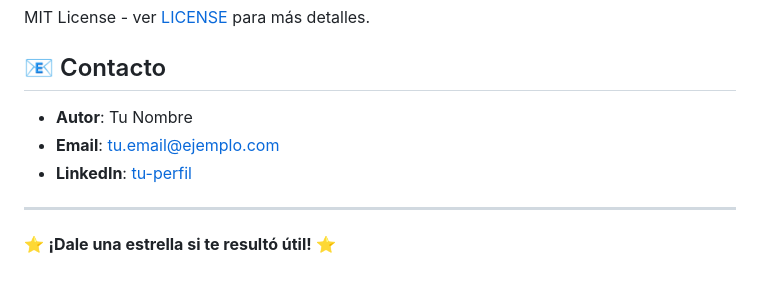
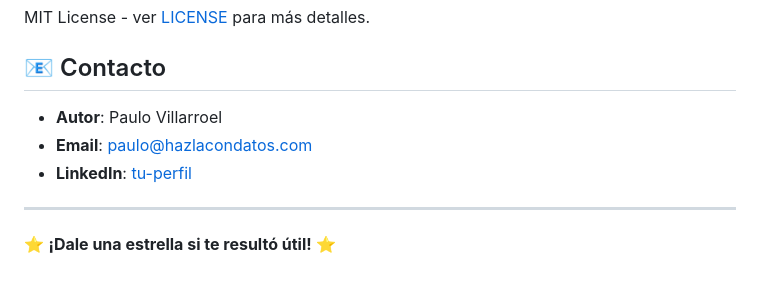
Before and after one commit to paulovillarroel/fintual-api, a Markdown page: README.md, the part around the change. Rendered like a GitHub page.

```diff
--- a/README.md
+++ b/README.md
@@ -155,9 +155,9 @@ MIT License - ver [LICENSE](LICENSE) para más detalles.
 
 ## 📧 Contacto
 
-- **Autor**: Tu Nombre
-- **Email**: tu.email@ejemplo.com
-- **LinkedIn**: [tu-perfil](https://linkedin.com/in/tu-perfil)
+- **Autor**: Paulo Villarroel
+- **Email**: paulo@hazlacondatos.com
+- **LinkedIn**: [tu-perfil](https://linkedin.com/in/paulovillarroel)
 
 ---
 
```
